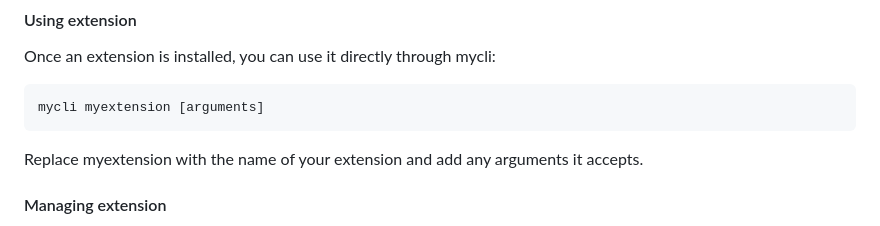
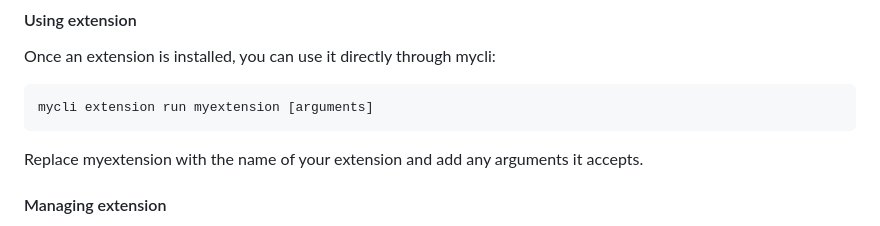
Before and after one commit to XiaoConstantine/mycli, a Markdown page: README.md, the part around the change. Drawn GitHub-style.

````diff
--- a/README.md
+++ b/README.md
@@ -102,7 +102,7 @@ Replace <repository-url> with the URL of the Git repository containing your exte
 #### Using extension
 Once an extension is installed, you can use it directly through mycli:
 ```bash
-mycli myextension [arguments]
+mycli extension run myextension [arguments]
 ```
 
 Replace myextension with the name of your extension and add any arguments it accepts.
````
